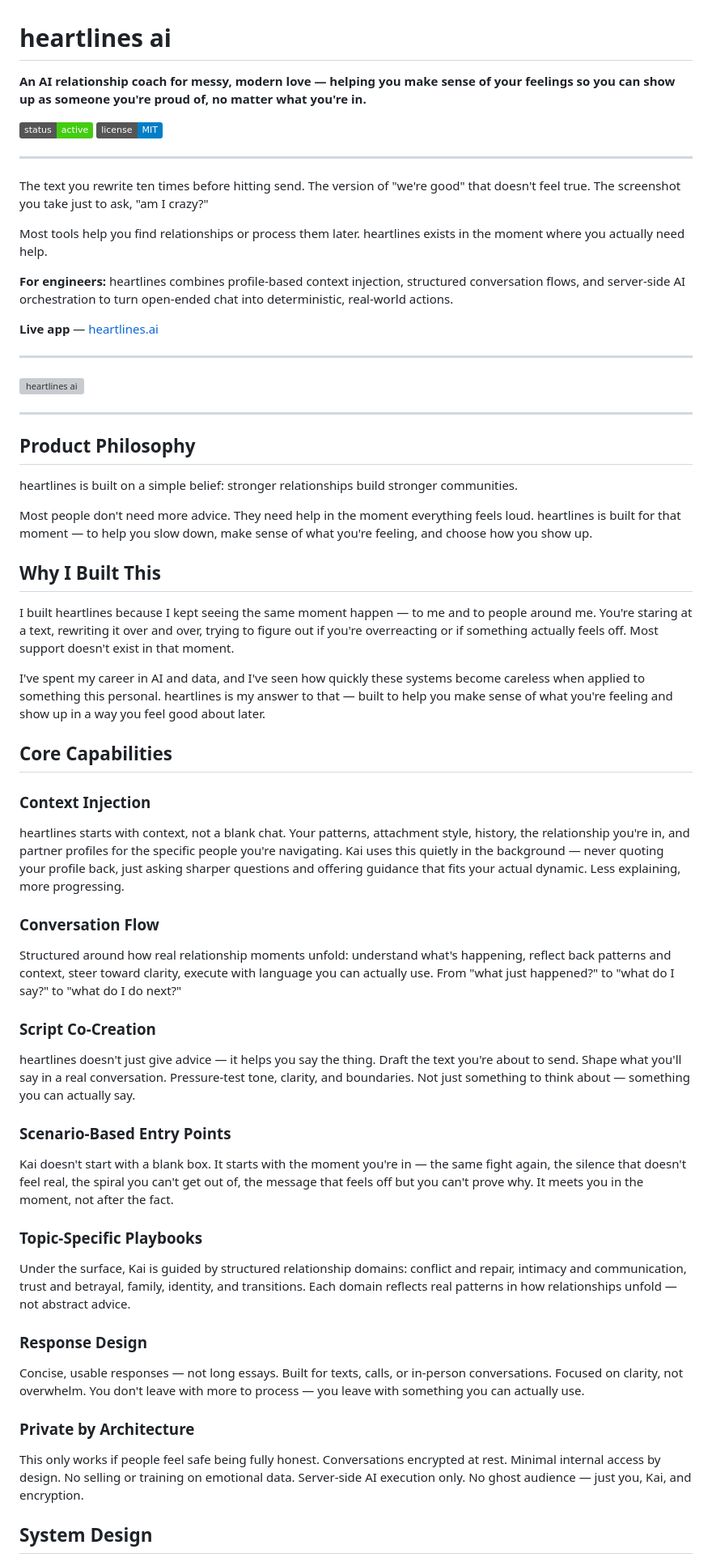
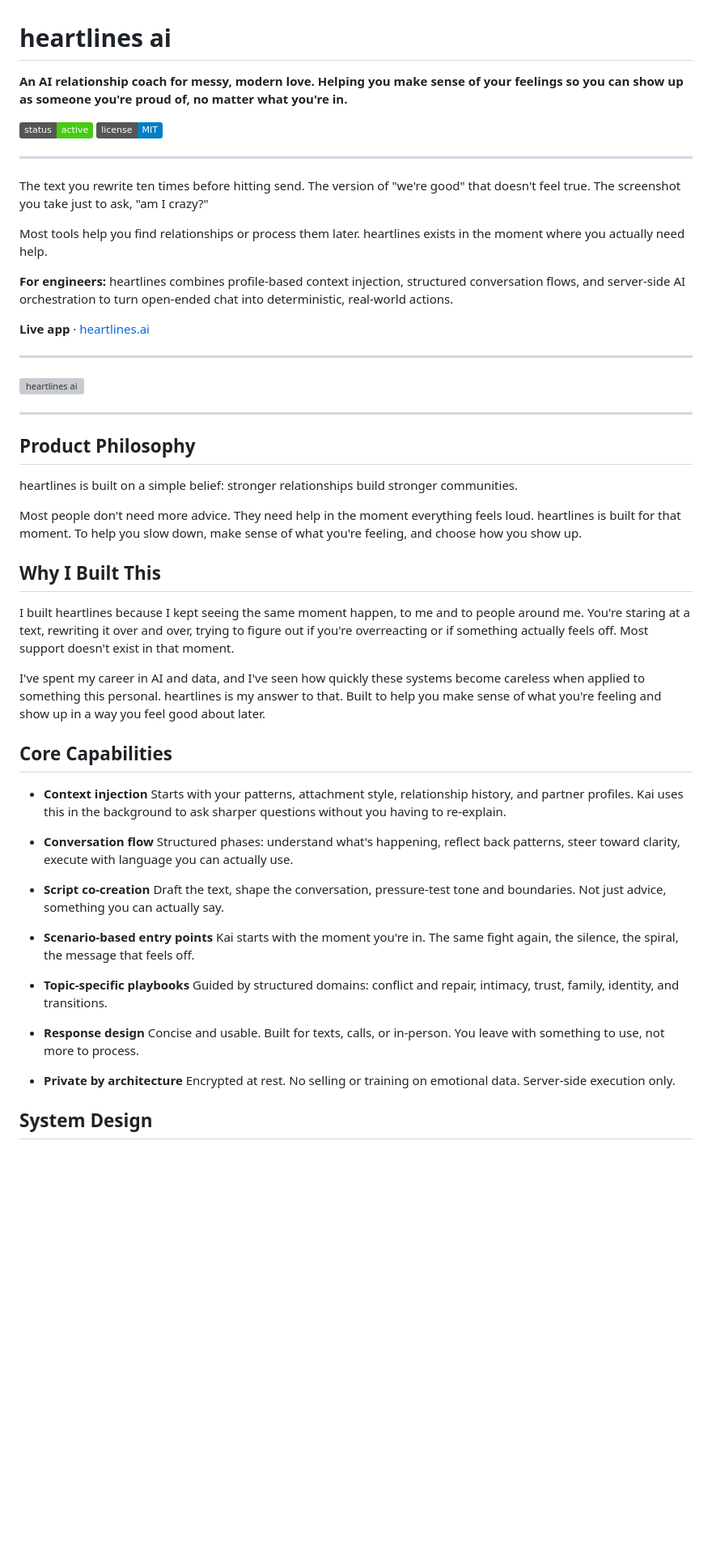
Before and after one commit to laurieai94/heartlines-ai, a Markdown page: README.md, the part around one of its changes. Shown at 81% size. GitHub-like rendering; badges without logos; blank space fills up the shorter version; grey boxes are pictures that could not be loaded.

```diff
--- a/README.md
+++ b/README.md
@@ -1,6 +1,6 @@
 # heartlines ai
 
-**An AI relationship coach for messy, modern love — helping you make sense of your feelings so you can show up as someone you're proud of, no matter what you're in.**
+**An AI relationship coach for messy, modern love. Helping you make sense of your feelings so you can show up as someone you're proud of, no matter what you're in.**
 
 ![Status](https://img.shields.io/badge/status-active-brightgreen) ![License](https://img.shields.io/badge/license-MIT-blue)
 
@@ -15,7 +15,7 @@ heartlines exists in the moment where you actually need help.
 
 **For engineers:** heartlines combines profile-based context injection, structured conversation flows, and server-side AI orchestration to turn open-ended chat into deterministic, real-world actions.
 
-**Live app** — [heartlines.ai](https://heartlines.ai)
+**Live app** · [heartlines.ai](https://heartlines.ai)
 
 ---
 
@@ -27,43 +27,29 @@ heartlines exists in the moment where you actually need help.
 
 heartlines is built on a simple belief: stronger relationships build stronger communities.
 
-Most people don't need more advice. They need help in the moment everything feels loud. heartlines is built for that moment — to help you slow down, make sense of what you're feeling, and choose how you show up.
+Most people don't need more advice. They need help in the moment everything feels loud. heartlines is built for that moment. To help you slow down, make sense of what you're feeling, and choose how you show up.
 
 ## Why I Built This
 
-I built heartlines because I kept seeing the same moment happen — to me and to people around me. You're staring at a text, rewriting it over and over, trying to figure out if you're overreacting or if something actually feels off. Most support doesn't exist in that moment.
+I built heartlines because I kept seeing the same moment happen, to me and to people around me. You're staring at a text, rewriting it over and over, trying to figure out if you're overreacting or if something actually feels off. Most support doesn't exist in that moment.
 
-I've spent my career in AI and data, and I've seen how quickly these systems become careless when applied to something this personal. heartlines is my answer to that — built to help you make sense of what you're feeling and show up in a way you feel good about later.
+I've spent my career in AI and data, and I've seen how quickly these systems become careless when applied to something this personal. heartlines is my answer to that. Built to help you make sense of what you're feeling and show up in a way you feel good about later.
 
 ## Core Capabilities
 
-### Context Injection
+- **Context injection** Starts with your patterns, attachment style, relationship history, and partner profiles. Kai uses this in the background to ask sharper questions without you having to re-explain.
 
-heartlines starts with context, not a blank chat. Your patterns, attachment style, history, the relationship you're in, and partner profiles for the specific people you're navigating. Kai uses this quietly in the background — never quoting your profile back, just asking sharper questions and offering guidance that fits your actual dynamic. Less explaining, more progressing.
+- **Conversation flow** Structured phases: understand what's happening, reflect back patterns, steer toward clarity, execute with language you can actually use.
 
-### Conversation Flow
+- **Script co-creation** Draft the text, shape the conversation, pressure-test tone and boundaries. Not just advice, something you can actually say.
 
-Structured around how real relationship moments unfold: understand what's happening, reflect back patterns and context, steer toward clarity, execute with language you can actually use. From "what just happened?" to "what do I say?" to "what do I do next?"
+- **Scenario-based entry points** Kai starts with the moment you're in. The same fight again, the silence, the spiral, the message that feels off.
 
-### Script Co-Creation
+- **Topic-specific playbooks** Guided by structured domains: conflict and repair, intimacy, trust, family, identity, and transitions.
 
-heartlines doesn't just give advice — it helps you say the thing. Draft the text you're about to send. Shape what you'll say in a real conversation. Pressure-test tone, clarity, and boundaries. Not just something to think about — something you can actually say.
+- **Response design** Concise and usable. Built for texts, calls, or in-person. You leave with something to use, not more to process.
 
-### Scenario-Based Entry Points
-
-Kai doesn't start with a blank box. It starts with the moment you're in — the same fight again, the silence that doesn't feel real, the spiral you can't get out of, the message that feels off but you can't prove why. It meets you in the moment, not after the fact.
-
-### Topic-Specific Playbooks
-
-Under the surface, Kai is guided by structured relationship domains: conflict and repair, intimacy and communication, trust and betrayal, family, identity, and transitions. Each domain reflects real patterns in how relationships unfold — not abstract advice.
-
-### Response Design
-
-Concise, usable responses — not long essays. Built for texts, calls, or in-person conversations. Focused on clarity, not overwhelm. You don't leave with more to process — you leave with something you can actually use.
-
-### Private by Architecture
-
-This only works if people feel safe being fully honest. Conversations encrypted at rest. Minimal internal access by design. No selling or training on emotional data. Server-side AI execution only. No ghost audience — just you, Kai, and encryption.
+- **Private by architecture** Encrypted at rest. No selling or training on emotional data. Server-side execution only.
 
 ## System Design
 
```
Also changed, not shown: other parts of README.md (+7 -7 lines).
